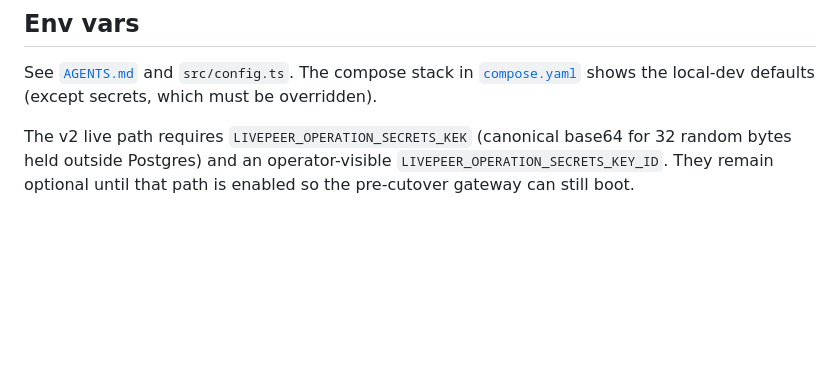
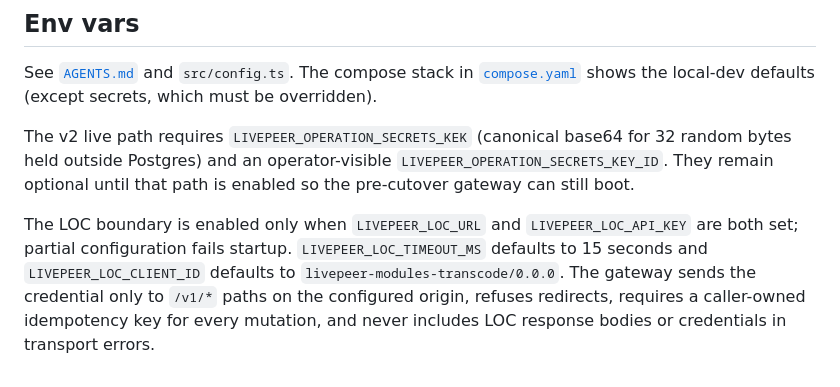
Before and after one commit to Cloud-SPE/livepeer-modules-transcode, a Markdown page: transcode-gateway/README.md, the part around the change. GitHub-like rendering; blank space fills up the shorter version.

Commit message:
docs: document LOC transport configuration

```diff
--- a/transcode-gateway/README.md
+++ b/transcode-gateway/README.md
@@ -87,3 +87,12 @@ The v2 live path requires `LIVEPEER_OPERATION_SECRETS_KEK` (canonical base64
 for 32 random bytes held outside Postgres) and an operator-visible
 `LIVEPEER_OPERATION_SECRETS_KEY_ID`. They remain optional until that path is
 enabled so the pre-cutover gateway can still boot.
+
+The LOC boundary is enabled only when `LIVEPEER_LOC_URL` and
+`LIVEPEER_LOC_API_KEY` are both set; partial configuration fails startup.
+`LIVEPEER_LOC_TIMEOUT_MS` defaults to 15 seconds and
+`LIVEPEER_LOC_CLIENT_ID` defaults to `livepeer-modules-transcode/0.0.0`.
+The gateway sends the credential only to `/v1/*` paths on the configured
+origin, refuses redirects, requires a caller-owned idempotency key for every
+mutation, and never includes LOC response bodies or credentials in transport
+errors.
```
